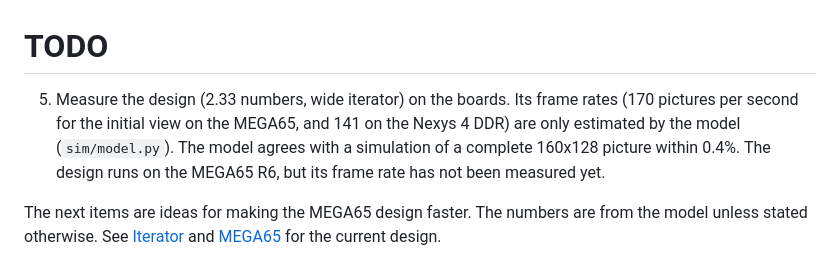
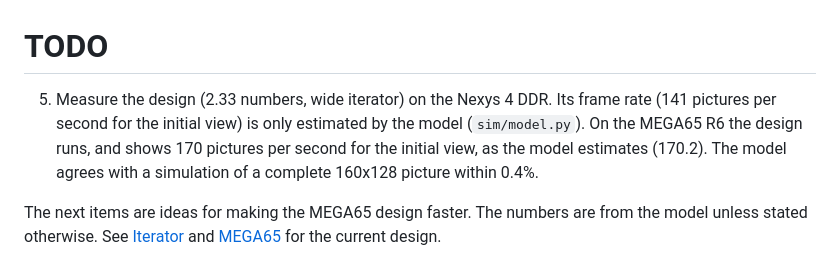
Before and after one commit to MJoergen/MandelbrotMEGA65, a Markdown page: TODO.md, the part around the change. Drawn GitHub-style.

```diff
--- a/TODO.md
+++ b/TODO.md
@@ -1,11 +1,11 @@
 # TODO
 
-5. Measure the design (2.33 numbers, wide iterator) on the boards. Its frame
-   rates (170 pictures per second for the initial view on the MEGA65, and 141
-   on the Nexys 4 DDR) are only estimated by the model (`sim/model.py`). The
-   model agrees with a simulation of a complete 160x128 picture within 0.4%.
-   The design runs on the MEGA65 R6, but its frame rate has not been measured
-   yet.
+5. Measure the design (2.33 numbers, wide iterator) on the Nexys 4 DDR. Its
+   frame rate (141 pictures per second for the initial view) is only
+   estimated by the model (`sim/model.py`). On the MEGA65 R6 the design runs,
+   and shows 170 pictures per second for the initial view, as the model
+   estimates (170.2). The model agrees with a simulation of a complete
+   160x128 picture within 0.4%.
 
 The next items are ideas for making the MEGA65 design faster. The numbers are
 from the model unless stated otherwise. See
```
Also changed, not shown: ALGORITHM.md (+5 -3 lines), README.md (+5 -5 lines).
